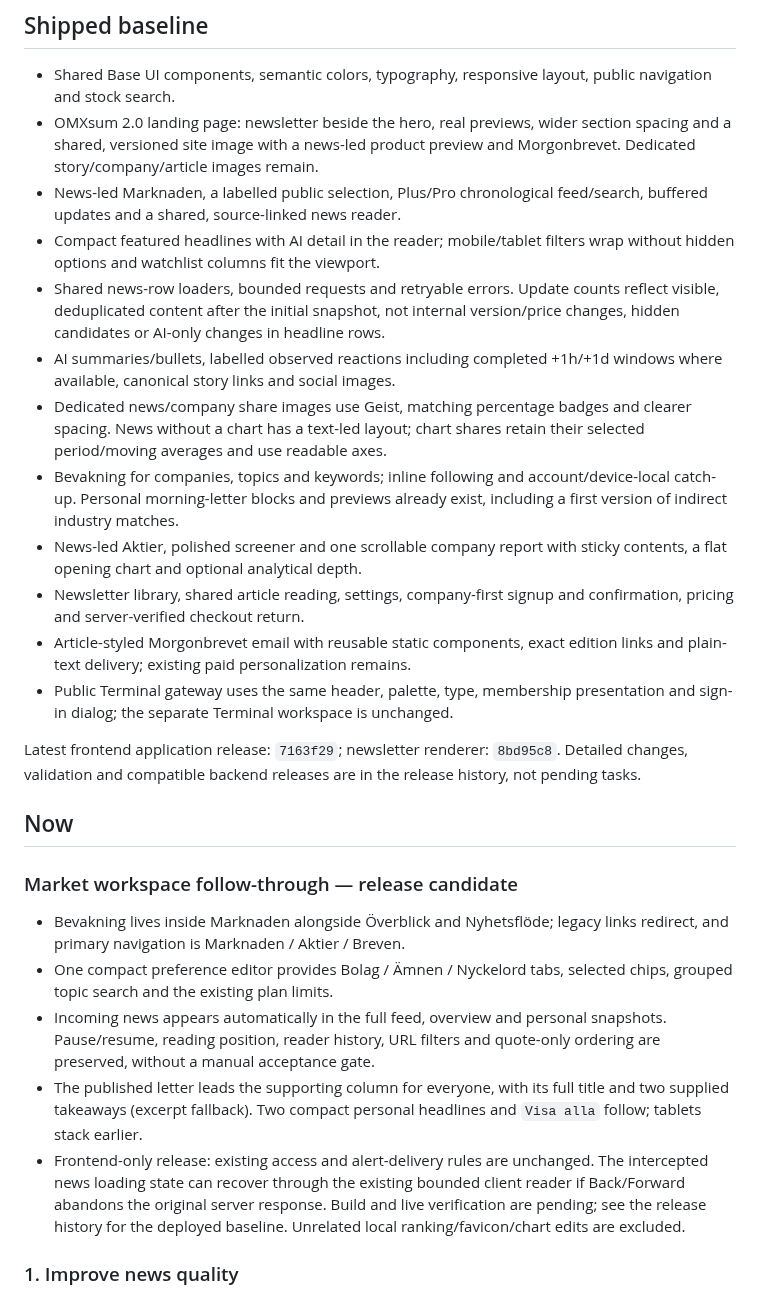
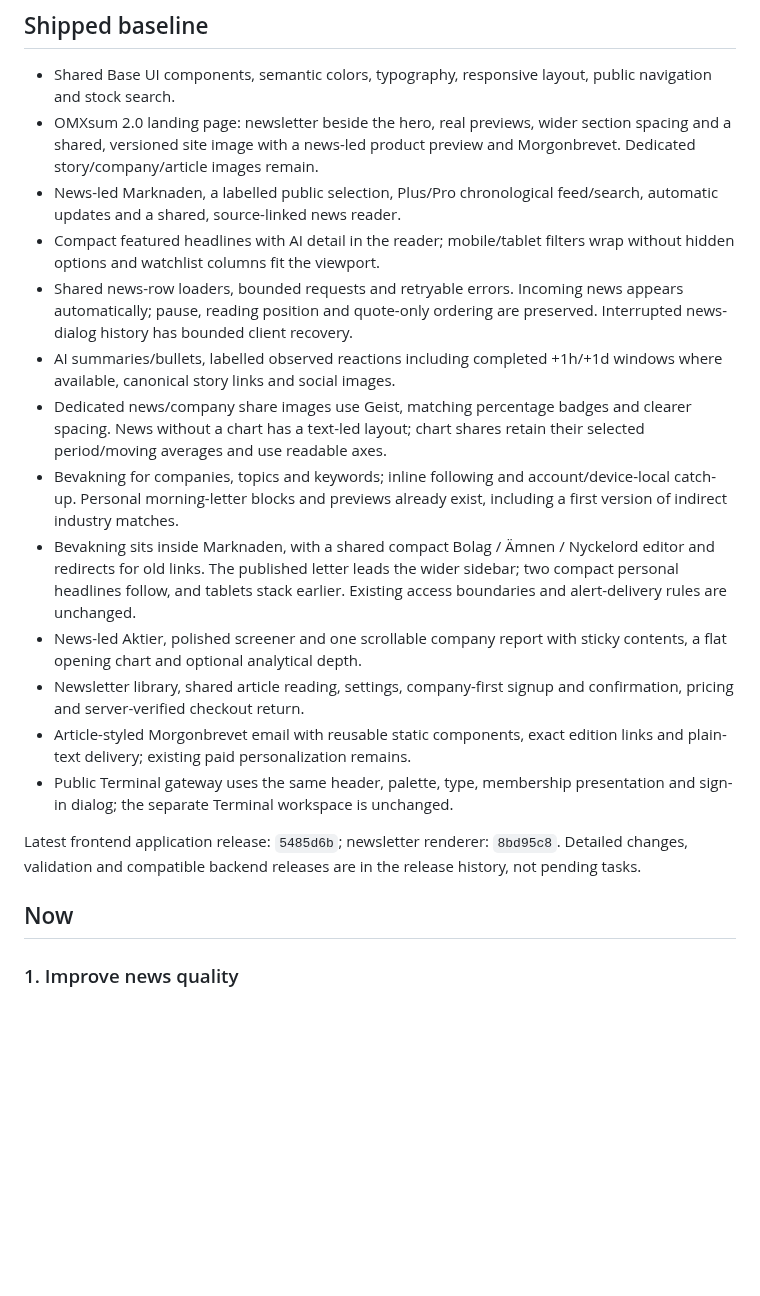
Before and after one commit to Filipsuper/newstest-frontend, a Markdown page: ROADMAP.md, the part around the change. GitHub-like rendering; blank space fills up the shorter version.

```diff
--- a/ROADMAP.md
+++ b/ROADMAP.md
@@ -27,12 +27,12 @@ The next phase is news quality and retention, not another wholesale UI redesign.
   section spacing and a shared, versioned site image with a news-led product
   preview and Morgonbrevet. Dedicated story/company/article images remain.
 - News-led Marknaden, a labelled public selection, Plus/Pro chronological
-  feed/search, buffered updates and a shared, source-linked news reader.
+  feed/search, automatic updates and a shared, source-linked news reader.
 - Compact featured headlines with AI detail in the reader; mobile/tablet
   filters wrap without hidden options and watchlist columns fit the viewport.
-- Shared news-row loaders, bounded requests and retryable errors. Update counts
-  reflect visible, deduplicated content after the initial snapshot, not internal
-  version/price changes, hidden candidates or AI-only changes in headline rows.
+- Shared news-row loaders, bounded requests and retryable errors. Incoming
+  news appears automatically; pause, reading position and quote-only ordering
+  are preserved. Interrupted news-dialog history has bounded client recovery.
 - AI summaries/bullets, labelled observed reactions including completed +1h/+1d
   windows where available, canonical story links and social images.
 - Dedicated news/company share images use Geist, matching percentage badges
@@ -41,6 +41,10 @@ The next phase is news quality and retention, not another wholesale UI redesign.
 - Bevakning for companies, topics and keywords; inline following and
   account/device-local catch-up. Personal morning-letter blocks and previews
   already exist, including a first version of indirect industry matches.
+- Bevakning sits inside Marknaden, with a shared compact Bolag / Ämnen /
+  Nyckelord editor and redirects for old links. The published letter leads
+  the wider sidebar; two compact personal headlines follow, and tablets stack
+  earlier. Existing access boundaries and alert-delivery rules are unchanged.
 - News-led Aktier, polished screener and one scrollable company report with
   sticky contents, a flat opening chart and optional analytical depth.
 - Newsletter library, shared article reading, settings, company-first signup
@@ -50,29 +54,11 @@ The next phase is news quality and retention, not another wholesale UI redesign.
 - Public Terminal gateway uses the same header, palette, type, membership
   presentation and sign-in dialog; the separate Terminal workspace is unchanged.
 
-Latest frontend application release: `7163f29`; newsletter renderer: `8bd95c8`.
+Latest frontend application release: `5485d6b`; newsletter renderer: `8bd95c8`.
 Detailed changes, validation
 and compatible backend releases are in the release history, not pending tasks.
 
 ## Now
-
-### Market workspace follow-through — release candidate
-
-- Bevakning lives inside Marknaden alongside Överblick and Nyhetsflöde;
-  legacy links redirect, and primary navigation is Marknaden / Aktier / Breven.
-- One compact preference editor provides Bolag / Ämnen / Nyckelord tabs,
-  selected chips, grouped topic search and the existing plan limits.
-- Incoming news appears automatically in the full feed, overview and personal
-  snapshots. Pause/resume, reading position, reader history, URL filters and
-  quote-only ordering are preserved, without a manual acceptance gate.
-- The published letter leads the supporting column for everyone, with its
-  full title and two supplied takeaways (excerpt fallback). Two compact
-  personal headlines and `Visa alla` follow; tablets stack earlier.
-- Frontend-only release: existing access and alert-delivery rules are unchanged.
-  The intercepted news loading state can recover through the existing bounded
-  client reader if Back/Forward abandons the original server response.
-  Build and live verification are pending; see the release history for the
-  deployed baseline. Unrelated local ranking/favicon/chart edits are excluded.
 
 ### 1. Improve news quality
 
```
Also changed, not shown: docs/news-first-workspace.md (+3 -2 lines), docs/release-history.md (+48 -1 lines).
